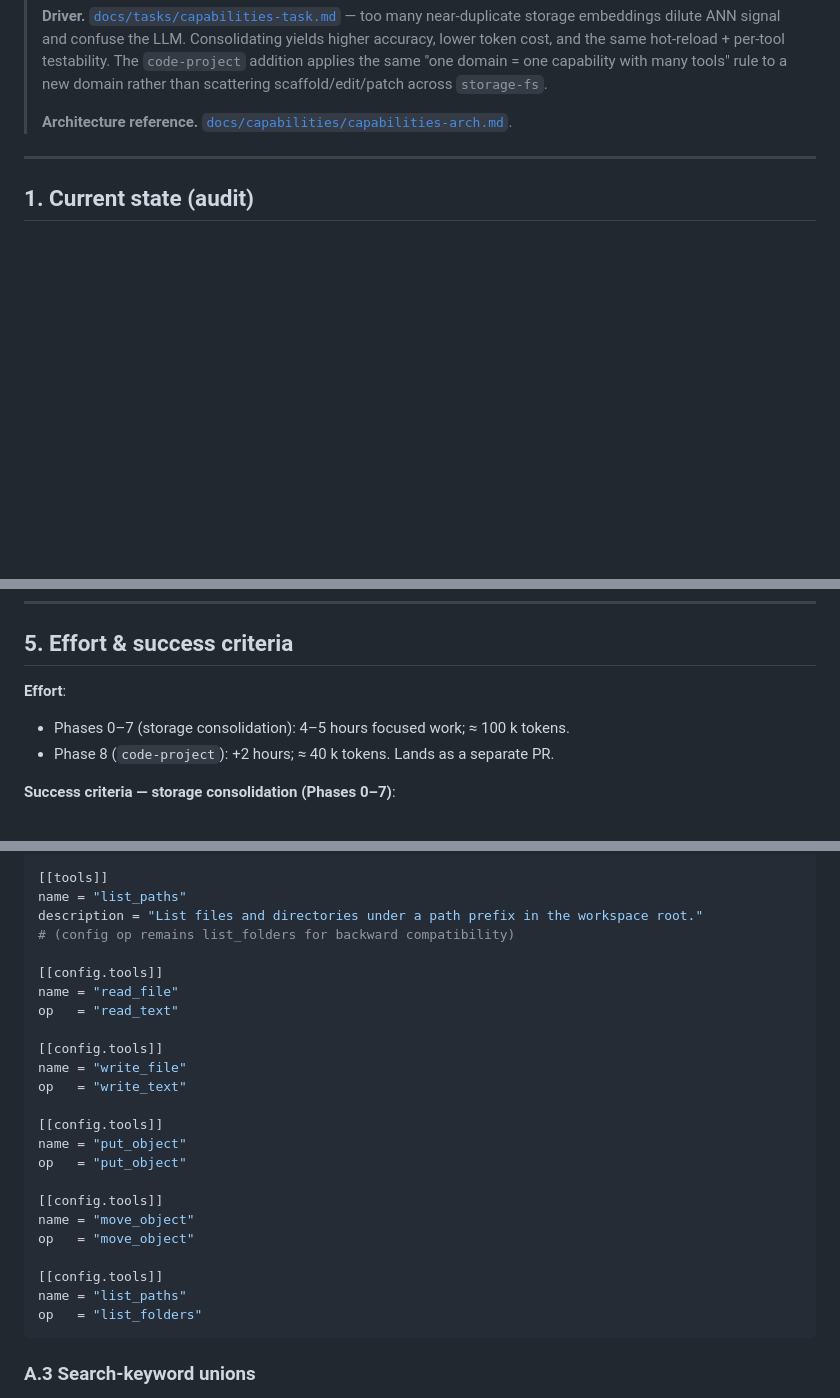
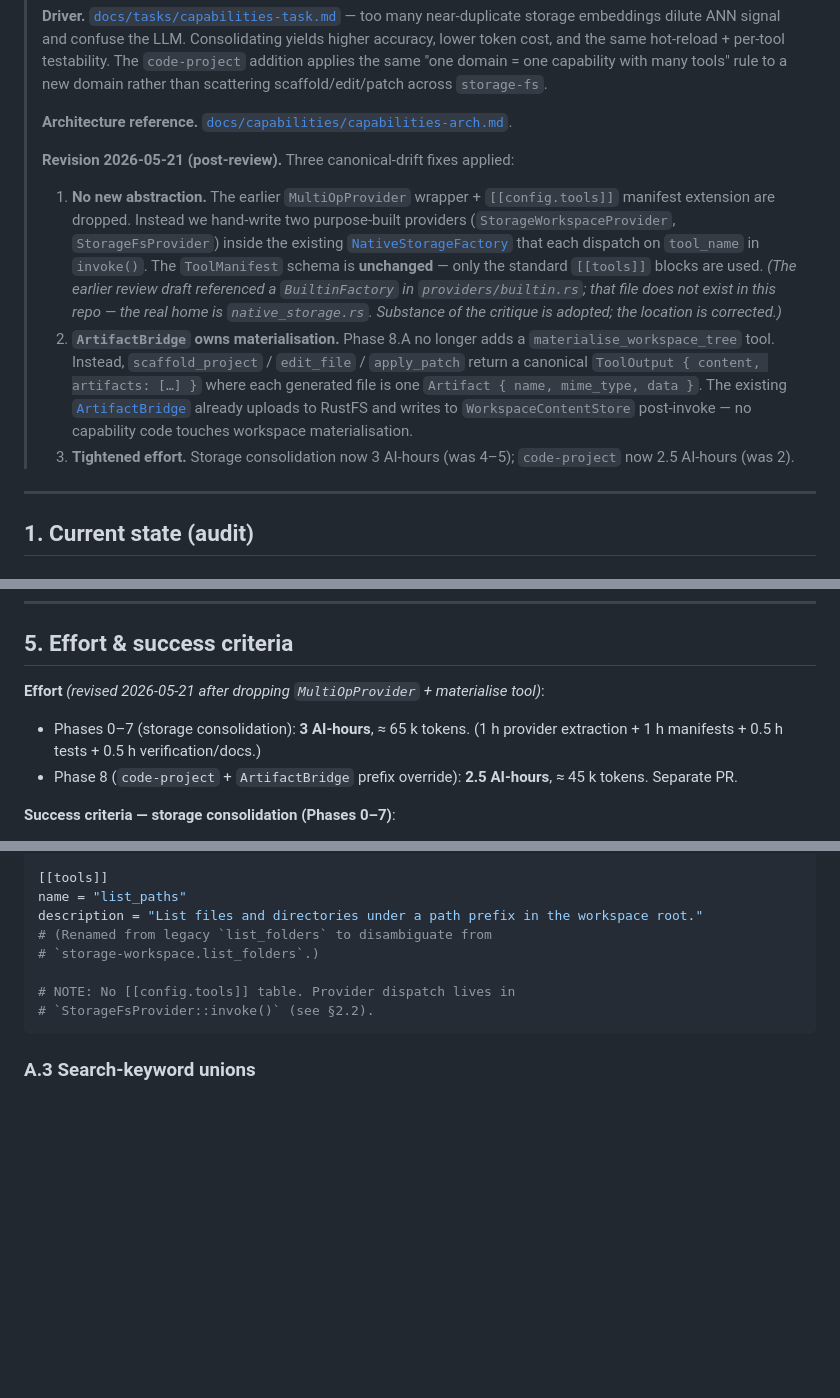
Before and after one commit to liutauras-m/epifly, a Markdown page: docs/capabilities/plan.md, 3 parts joined by grey strips. Rendered like a GitHub page; blank space fills up the shorter version.

````diff
--- a/docs/capabilities/plan.md
+++ b/docs/capabilities/plan.md
@@ -16,6 +16,29 @@
 > new domain rather than scattering scaffold/edit/patch across `storage-fs`.
 >
 > **Architecture reference.** [`docs/capabilities/capabilities-arch.md`](capabilities-arch.md).
+>
+> **Revision 2026-05-21 (post-review).** Three canonical-drift fixes applied:
+>
+> 1. **No new abstraction.** The earlier `MultiOpProvider` wrapper +
+>    `[[config.tools]]` manifest extension are dropped. Instead we
+>    hand-write two purpose-built providers (`StorageWorkspaceProvider`,
+>    `StorageFsProvider`) inside the existing
+>    [`NativeStorageFactory`](../../apps/backend/crates/agent-core/src/capabilities/providers/native_storage.rs)
+>    that each dispatch on `tool_name` in `invoke()`. The `ToolManifest`
+>    schema is **unchanged** — only the standard `[[tools]]` blocks are used.
+>    *(The earlier review draft referenced a `BuiltinFactory` in
+>    `providers/builtin.rs`; that file does not exist in this repo — the real
+>    home is `native_storage.rs`. Substance of the critique is adopted; the
+>    location is corrected.)*
+> 2. **`ArtifactBridge` owns materialisation.** Phase 8.A no longer adds a
+>    `materialise_workspace_tree` tool. Instead, `scaffold_project` / `edit_file`
+>    / `apply_patch` return a canonical `ToolOutput { content, artifacts: […] }`
+>    where each generated file is one `Artifact { name, mime_type, data }`.
+>    The existing [`ArtifactBridge`](../../apps/backend/crates/agent-core/src/bridge/artifact_bridge.rs)
+>    already uploads to RustFS and writes to `WorkspaceContentStore` post-invoke —
+>    no capability code touches workspace materialisation.
+> 3. **Tightened effort.** Storage consolidation now 3 AI-hours (was 4–5);
+>    `code-project` now 2.5 AI-hours (was 2).
 
 ---
 
@@ -434,9 +481,10 @@ a new code path, doesn't remove the old one).
 
 ## 5. Effort & success criteria
 
-**Effort**:
-- Phases 0–7 (storage consolidation): 4–5 hours focused work; ≈ 100 k tokens.
-- Phase 8 (`code-project`): +2 hours; ≈ 40 k tokens. Lands as a separate PR.
+**Effort** *(revised 2026-05-21 after dropping `MultiOpProvider` + materialise tool)*:
+- Phases 0–7 (storage consolidation): **3 AI-hours**, ≈ 65 k tokens.
+  (1 h provider extraction + 1 h manifests + 0.5 h tests + 0.5 h verification/docs.)
+- Phase 8 (`code-project` + `ArtifactBridge` prefix override): **2.5 AI-hours**, ≈ 45 k tokens. Separate PR.
 
 **Success criteria — storage consolidation (Phases 0–7)**:
 
@@ -567,27 +605,11 @@ name = "move_object"
 [[tools]]
 name = "list_paths"
 description = "List files and directories under a path prefix in the workspace root."
-# (config op remains list_folders for backward compatibility)
+# (Renamed from legacy `list_folders` to disambiguate from
+# `storage-workspace.list_folders`.)
 
-[[config.tools]]
-name = "read_file"
-op   = "read_text"
-
-[[config.tools]]
-name = "write_file"
-op   = "write_text"
-
-[[config.tools]]
-name = "put_object"
-op   = "put_object"
-
-[[config.tools]]
-name = "move_object"
-op   = "move_object"
-
-[[config.tools]]
-name = "list_paths"
-op   = "list_folders"
+# NOTE: No [[config.tools]] table. Provider dispatch lives in
+# `StorageFsProvider::invoke()` (see §2.2).
 ```
 
 ### A.3 Search-keyword unions
````
Also changed, not shown: other parts of docs/capabilities/plan.md (+120 -102 lines).
